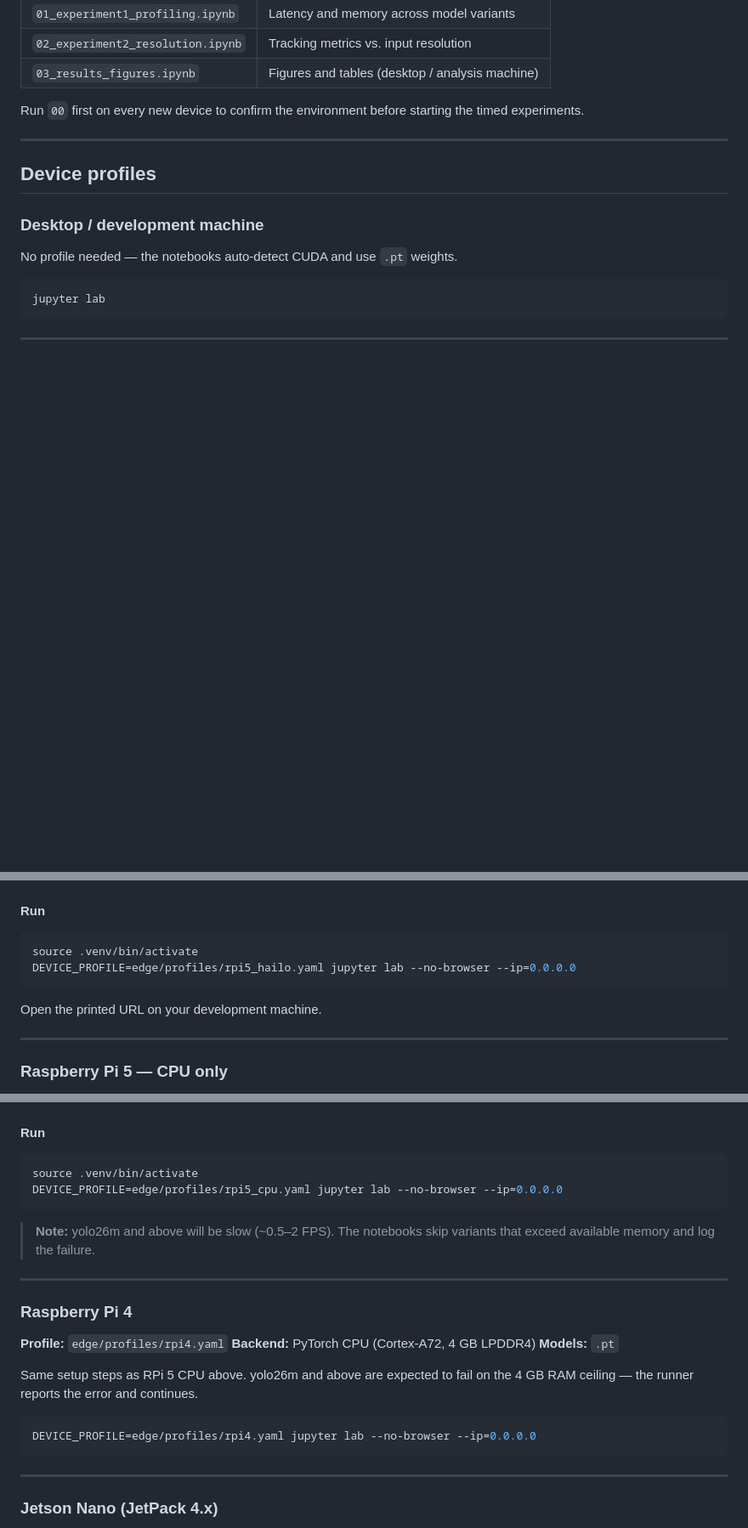
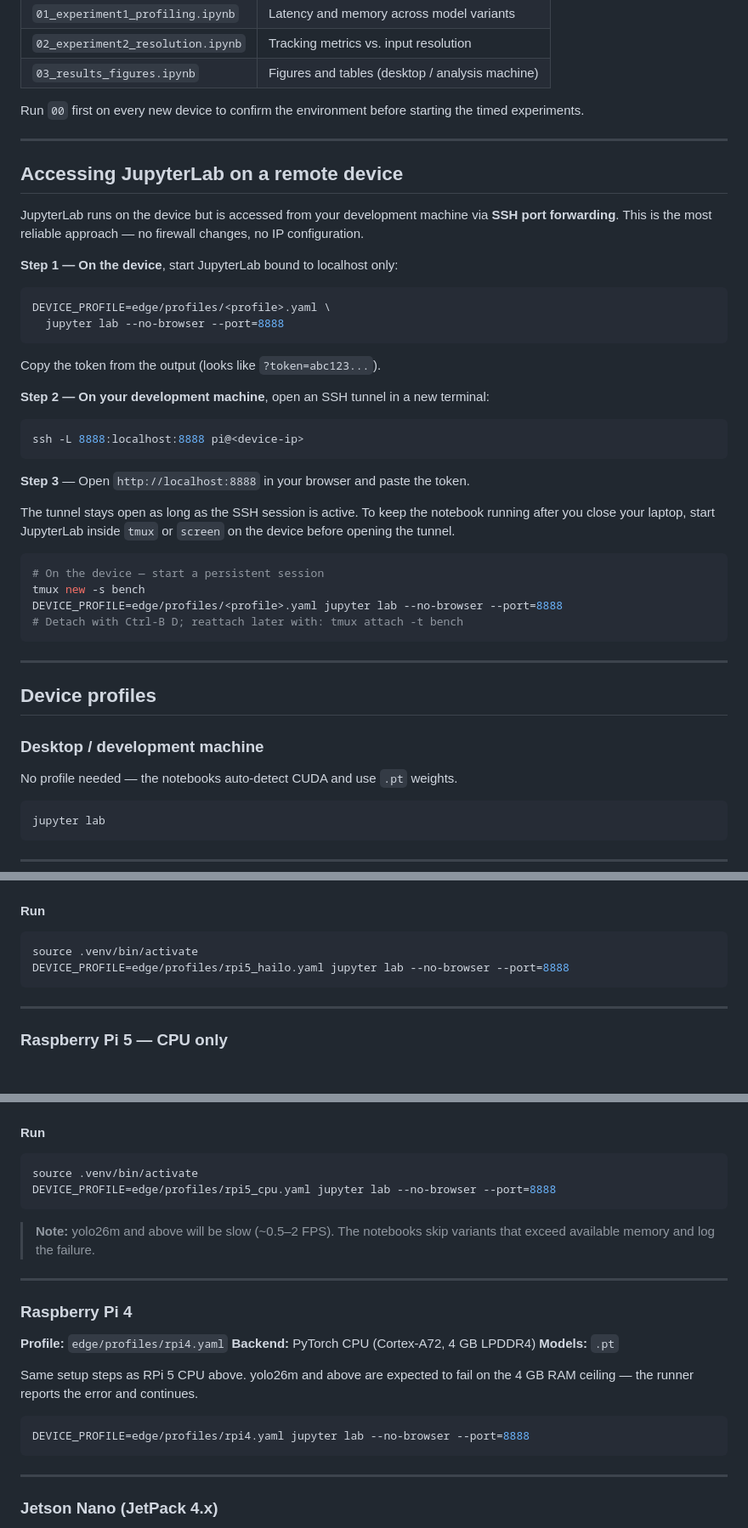
Before and after one commit to les2feup/yolo26-track-edge-benchmark, a Markdown page: README.md, 3 parts joined by grey strips. Shown at 85% size. Rendered like a GitHub page; blank space fills up the shorter version.

Commit message:
Fix remote JupyterLab access: use SSH tunnel instead of --ip=0.0.0.0

````diff
--- a/README.md
+++ b/README.md
@@ -82,6 +82,42 @@ starting the timed experiments.
 
 ---
 
+## Accessing JupyterLab on a remote device
+
+JupyterLab runs on the device but is accessed from your development machine
+via **SSH port forwarding**. This is the most reliable approach — no firewall
+changes, no IP configuration.
+
+**Step 1 — On the device**, start JupyterLab bound to localhost only:
+
+```bash
+DEVICE_PROFILE=edge/profiles/<profile>.yaml \
+  jupyter lab --no-browser --port=8888
+```
+
+Copy the token from the output (looks like `?token=abc123...`).
+
+**Step 2 — On your development machine**, open an SSH tunnel in a new terminal:
+
+```bash
+ssh -L 8888:localhost:8888 pi@<device-ip>
+```
+
+**Step 3** — Open `http://localhost:8888` in your browser and paste the token.
+
+The tunnel stays open as long as the SSH session is active. To keep the
+notebook running after you close your laptop, start JupyterLab inside `tmux`
+or `screen` on the device before opening the tunnel.
+
+```bash
+# On the device — start a persistent session
+tmux new -s bench
+DEVICE_PROFILE=edge/profiles/<profile>.yaml jupyter lab --no-browser --port=8888
+# Detach with Ctrl-B D; reattach later with: tmux attach -t bench
+```
+
+---
+
 ## Device profiles
 
 ### Desktop / development machine
@@ -126,10 +162,8 @@ rsync -avP user@devmachine:path/to/models/*.hef models/
 
 ```bash
 source .venv/bin/activate
-DEVICE_PROFILE=edge/profiles/rpi5_hailo.yaml jupyter lab --no-browser --ip=0.0.0.0
+DEVICE_PROFILE=edge/profiles/rpi5_hailo.yaml jupyter lab --no-browser --port=8888
 ```
-
-Open the printed URL on your development machine.
 
 ---
 
@@ -155,7 +189,7 @@ rsync -avP user@devmachine:path/to/models/*.pt models/
 
 ```bash
 source .venv/bin/activate
-DEVICE_PROFILE=edge/profiles/rpi5_cpu.yaml jupyter lab --no-browser --ip=0.0.0.0
+DEVICE_PROFILE=edge/profiles/rpi5_cpu.yaml jupyter lab --no-browser --port=8888
 ```
 
 > **Note:** yolo26m and above will be slow (~0.5–2 FPS). The notebooks skip
@@ -173,7 +207,7 @@ Same setup steps as RPi 5 CPU above. yolo26m and above are expected to fail
 on the 4 GB RAM ceiling — the runner reports the error and continues.
 
 ```bash
-DEVICE_PROFILE=edge/profiles/rpi4.yaml jupyter lab --no-browser --ip=0.0.0.0
+DEVICE_PROFILE=edge/profiles/rpi4.yaml jupyter lab --no-browser --port=8888
 ```
 
 ---
````
Also changed, not shown: other parts of README.md (+2 -2 lines).
